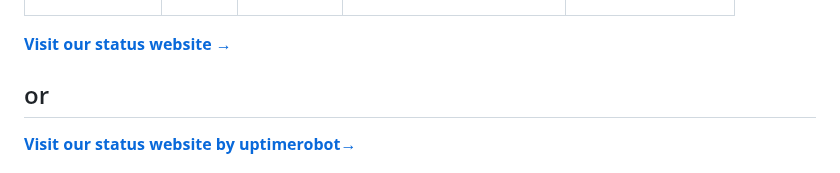
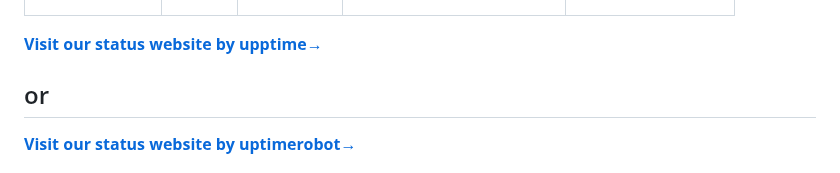
Before and after one commit to givps/status, a Markdown page: README.md, the part around the change. GitHub-like rendering.

```diff
--- a/README.md
+++ b/README.md
@@ -22,7 +22,7 @@ With [Upptime](https://upptime.js.org), you can get your own unlimited and free
 
 <!--end: status pages-->
 
-[**Visit our status website →**](https://status.givpn.my.id)
+[**Visit our status website by upptime→**](https://status.givpn.my.id)
 
 ## or
 
```
